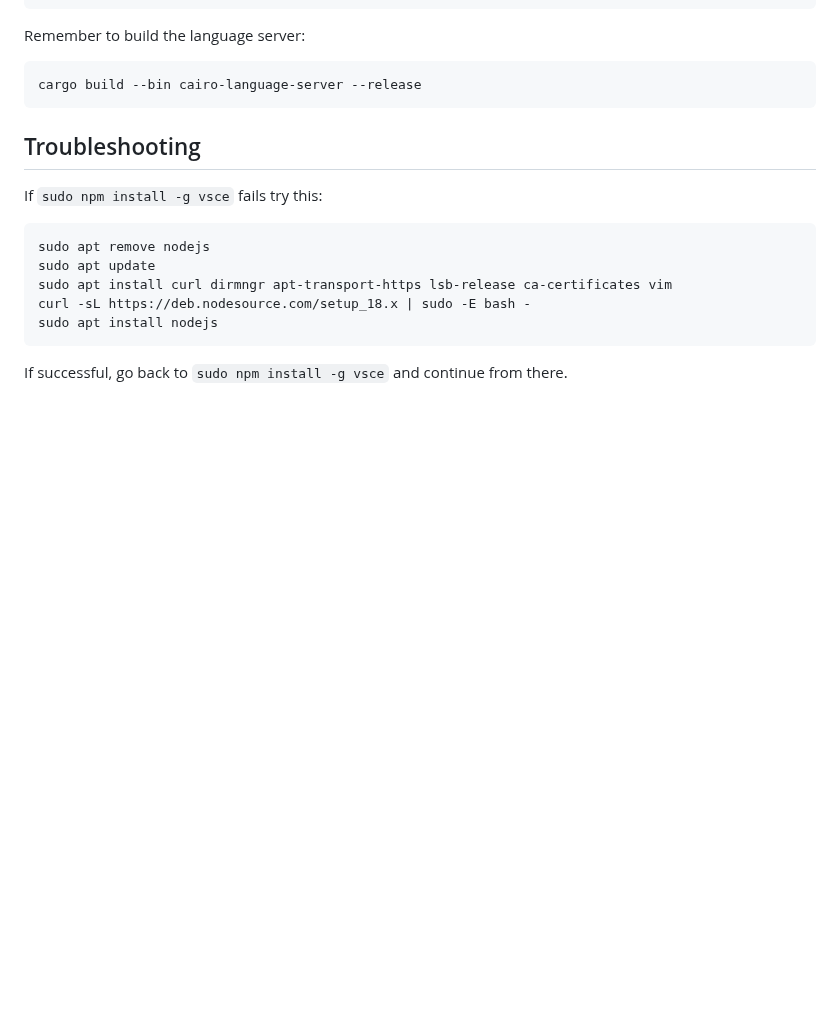
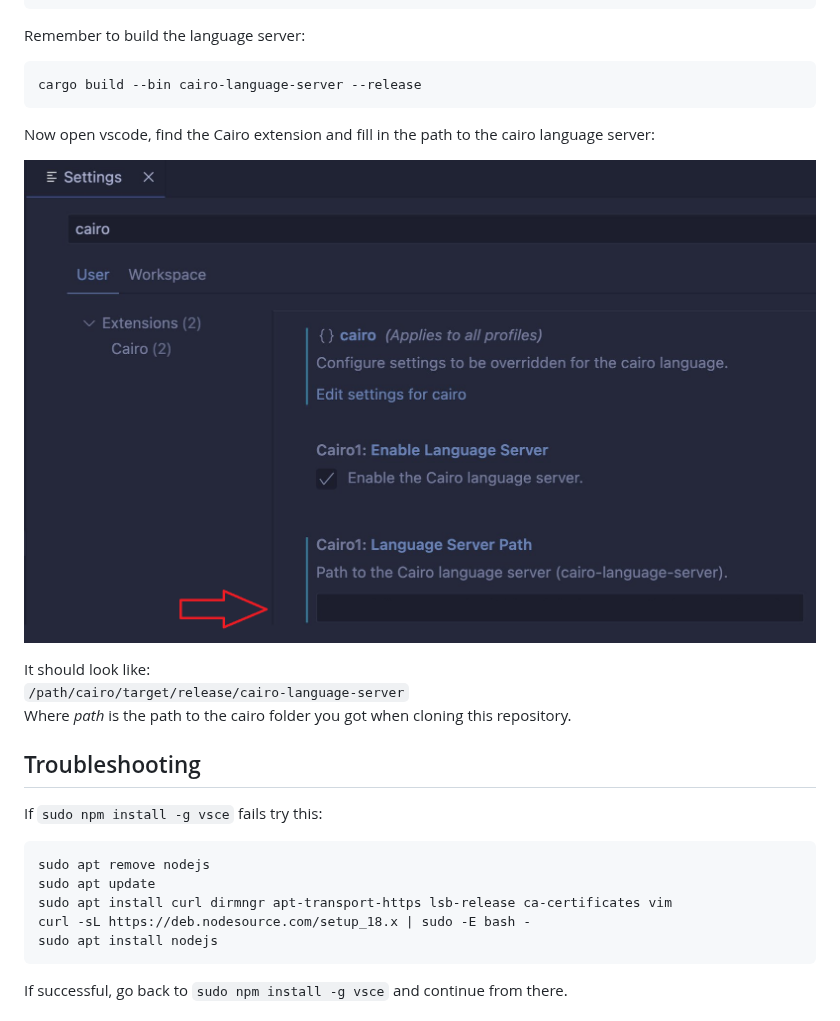
Before and after one commit to software-mansion/vscode-cairo, a Markdown page: README.md, the part around the change. GitHub-like rendering; pictures changed too: resources/img/extSettings.png (added); blank space fills up the shorter version.

Commit message:
Update README.MD: Cairo extension path (#2189)

````diff
--- a/README.md
+++ b/README.md
@@ -15,6 +15,16 @@ Remember to build the language server:
 ```
 cargo build --bin cairo-language-server --release
 ```
+
+Now open vscode, find the Cairo extension and fill in the path to the cairo language server:
+
+![image](./resources/img/extSettings.png)
+
+
+
+It should look like:
+``/path/cairo/target/release/cairo-language-server``
+Where *path* is the path to the cairo folder you got when cloning this repository.
 
 ## Troubleshooting
 
````
